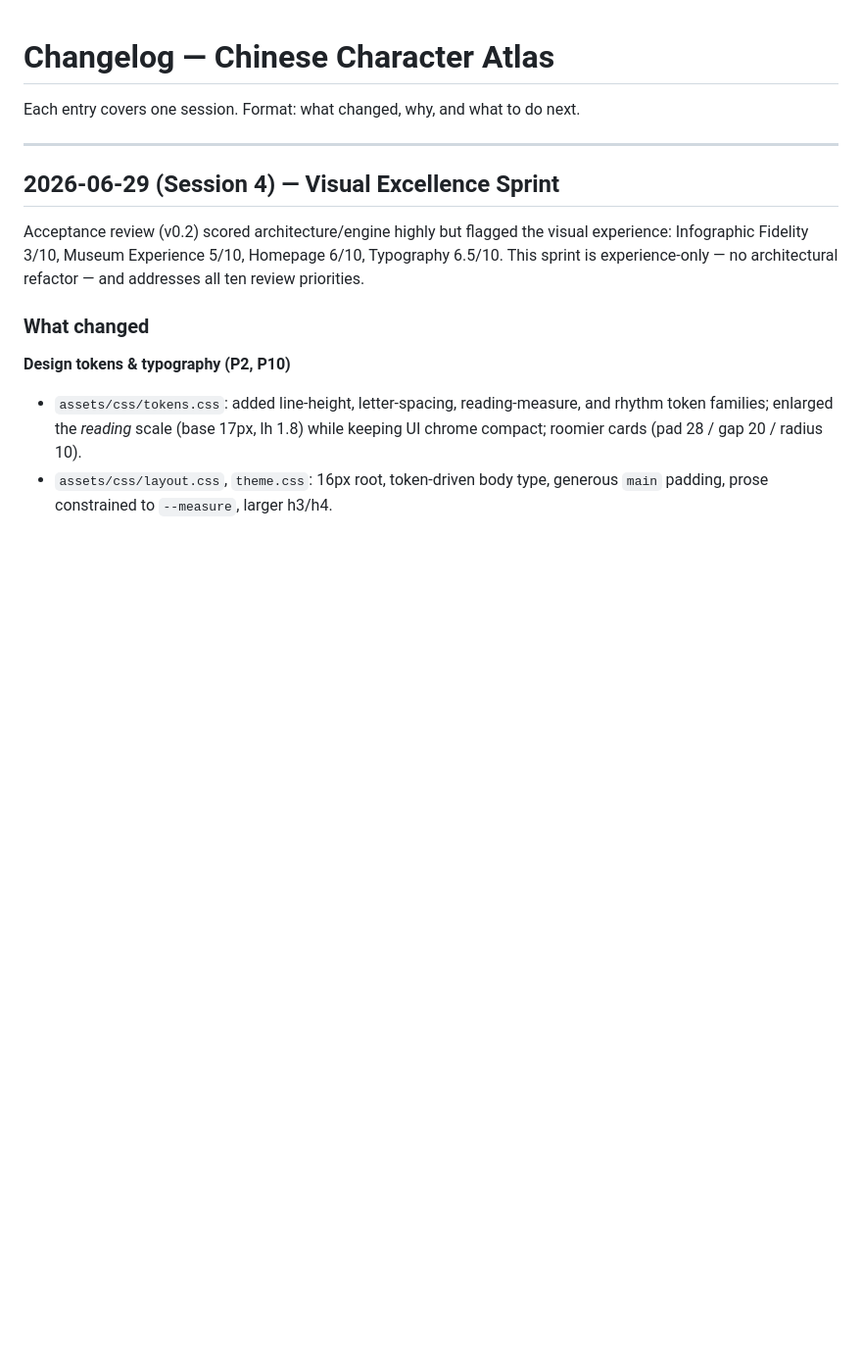
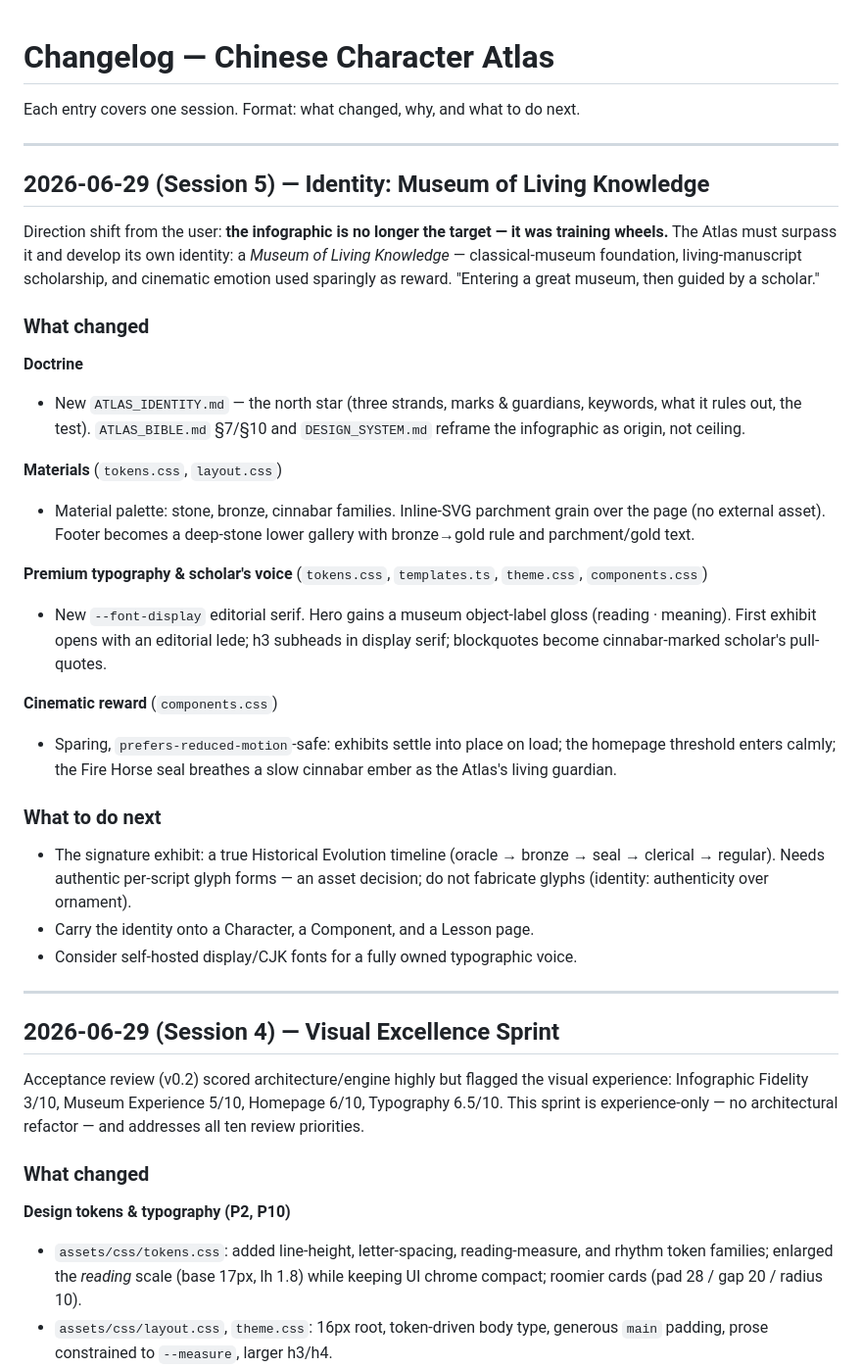
Before and after one commit to ste-bel/chinese-character-atlas, a Markdown page: CHANGELOG.md, the part around the change. Shown at 98% size. GitHub-like rendering; blank space fills up the shorter version.

Commit message:
docs: CHANGELOG — Session 5, Museum of Living Knowledge identity
Co-Authored-By: Claude Opus 4.8 <noreply@anthropic.com>

```diff
--- a/CHANGELOG.md
+++ b/CHANGELOG.md
@@ -1,6 +1,45 @@
 # Changelog — Chinese Character Atlas
 
 Each entry covers one session. Format: what changed, why, and what to do next.
+
+---
+
+## 2026-06-29 (Session 5) — Identity: Museum of Living Knowledge
+
+Direction shift from the user: **the infographic is no longer the target — it
+was training wheels.** The Atlas must surpass it and develop its own identity:
+a *Museum of Living Knowledge* — classical-museum foundation, living-manuscript
+scholarship, and cinematic emotion used sparingly as reward. "Entering a great
+museum, then guided by a scholar."
+
+### What changed
+
+**Doctrine**
+- New `ATLAS_IDENTITY.md` — the north star (three strands, marks & guardians,
+  keywords, what it rules out, the test). `ATLAS_BIBLE.md` §7/§10 and
+  `DESIGN_SYSTEM.md` reframe the infographic as origin, not ceiling.
+
+**Materials** (`tokens.css`, `layout.css`)
+- Material palette: stone, bronze, cinnabar families. Inline-SVG parchment
+  grain over the page (no external asset). Footer becomes a deep-stone lower
+  gallery with bronze→gold rule and parchment/gold text.
+
+**Premium typography & scholar's voice** (`tokens.css`, `templates.ts`, `theme.css`, `components.css`)
+- New `--font-display` editorial serif. Hero gains a museum object-label gloss
+  (reading · meaning). First exhibit opens with an editorial lede; h3 subheads
+  in display serif; blockquotes become cinnabar-marked scholar's pull-quotes.
+
+**Cinematic reward** (`components.css`)
+- Sparing, `prefers-reduced-motion`-safe: exhibits settle into place on load;
+  the homepage threshold enters calmly; the Fire Horse seal breathes a slow
+  cinnabar ember as the Atlas's living guardian.
+
+### What to do next
+- The signature exhibit: a true Historical Evolution timeline (oracle → bronze
+  → seal → clerical → regular). Needs authentic per-script glyph forms — an
+  asset decision; do not fabricate glyphs (identity: authenticity over ornament).
+- Carry the identity onto a Character, a Component, and a Lesson page.
+- Consider self-hosted display/CJK fonts for a fully owned typographic voice.
 
 ---
 
```
